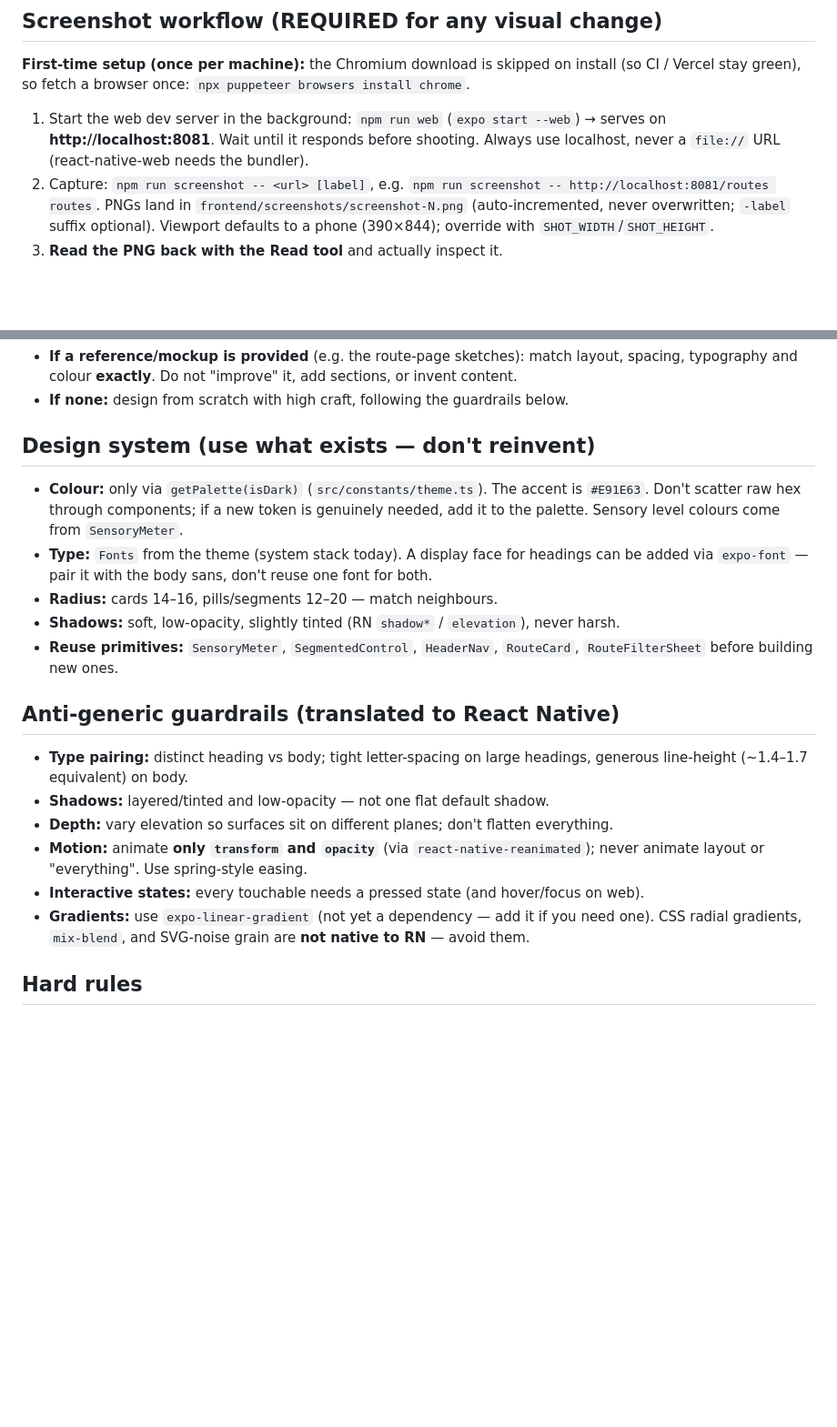
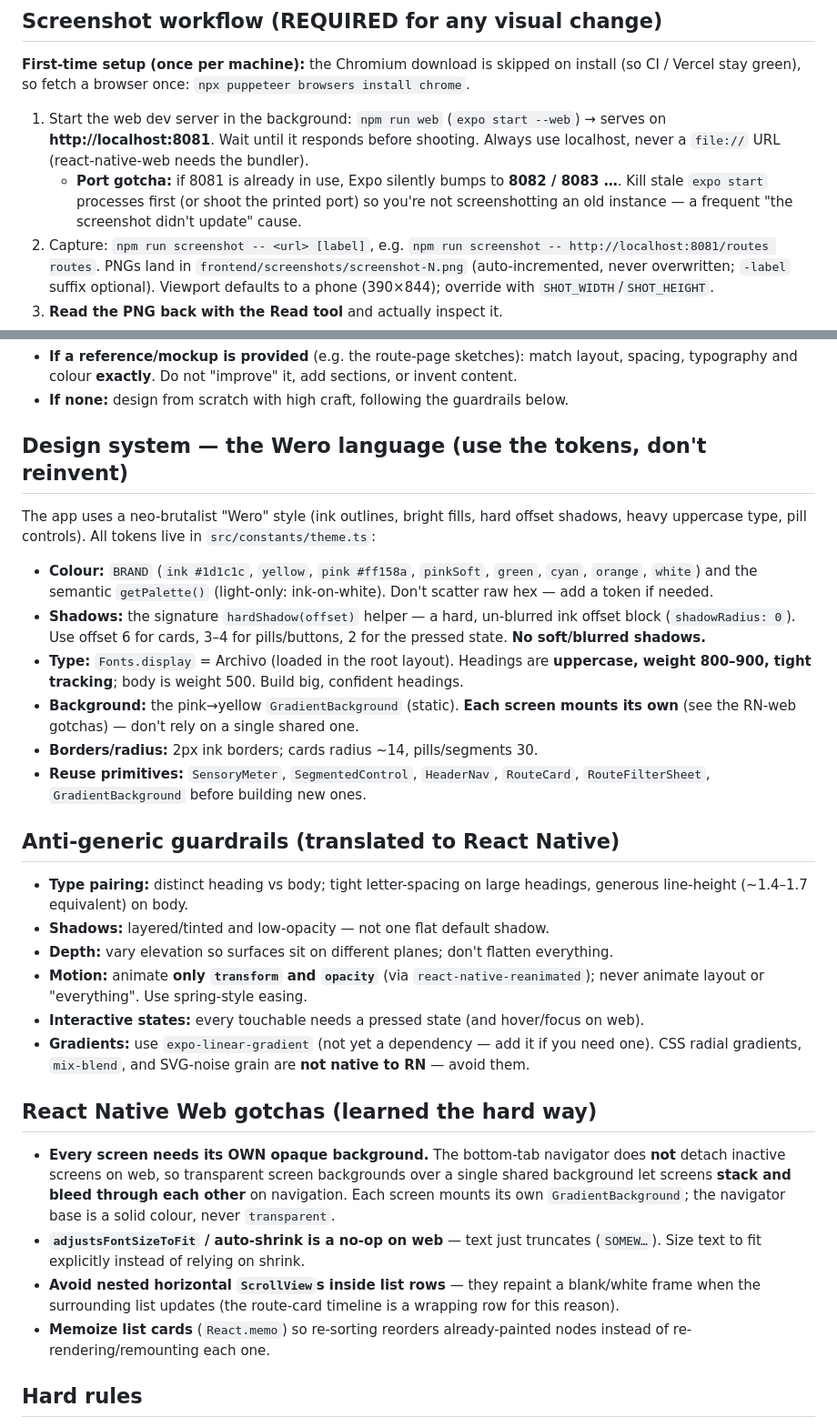
Before and after one commit to Roadboi123/DRP-Neurodivergent-Travel-App, a Markdown page: frontend/DESIGN.md, 2 parts joined by grey strips. Shown at 91% size. GitHub-like rendering; blank space fills up the shorter version.

Commit message:
docs(design): record Wero tokens + react-native-web gotchas
Update DESIGN.md to the now-concrete Wero design language (BRAND tokens,
hardShadow, Archivo, per-screen GradientBackground) and add a "react-native-web
gotchas" section capturing the lessons from this migration: each screen needs
its own opaque background (inactive tabs aren't detached on web), adjustsFontSizeToFit
is a no-op, avoid nested horizontal ScrollViews in list rows, memoize list cards.
Also note the dev-server port can bump to 8082+ when screenshotting.

Co-Authored-By: Claude Opus 4.8 <noreply@anthropic.com>

```diff
--- a/frontend/DESIGN.md
+++ b/frontend/DESIGN.md
@@ -19,6 +19,9 @@ Vercel stay green), so fetch a browser once: `npx puppeteer browsers install chr
 1. Start the web dev server in the background: `npm run web` (`expo start --web`) → serves on
    **http://localhost:8081**. Wait until it responds before shooting. Always use localhost,
    never a `file://` URL (react-native-web needs the bundler).
+   - **Port gotcha:** if 8081 is already in use, Expo silently bumps to **8082 / 8083 …**. Kill
+     stale `expo start` processes first (or shoot the printed port) so you're not screenshotting
+     an old instance — a frequent "the screenshot didn't update" cause.
 2. Capture: `npm run screenshot -- <url> [label]`, e.g.
    `npm run screenshot -- http://localhost:8081/routes routes`.
    PNGs land in `frontend/screenshots/screenshot-N.png` (auto-incremented, never overwritten;
@@ -36,17 +39,23 @@ Vercel stay green), so fetch a browser once: `npx puppeteer browsers install chr
   typography and colour **exactly**. Do not "improve" it, add sections, or invent content.
 - **If none:** design from scratch with high craft, following the guardrails below.
 
-## Design system (use what exists — don't reinvent)
+## Design system — the Wero language (use the tokens, don't reinvent)
 
-- **Colour:** only via `getPalette(isDark)` (`src/constants/theme.ts`). The accent is `#E91E63`.
-  Don't scatter raw hex through components; if a new token is genuinely needed, add it to the
-  palette. Sensory level colours come from `SensoryMeter`.
-- **Type:** `Fonts` from the theme (system stack today). A display face for headings can be added
-  via `expo-font` — pair it with the body sans, don't reuse one font for both.
-- **Radius:** cards 14–16, pills/segments 12–20 — match neighbours.
-- **Shadows:** soft, low-opacity, slightly tinted (RN `shadow*` / `elevation`), never harsh.
+The app uses a neo-brutalist "Wero" style (ink outlines, bright fills, hard offset shadows,
+heavy uppercase type, pill controls). All tokens live in `src/constants/theme.ts`:
+- **Colour:** `BRAND` (`ink #1d1c1c`, `yellow`, `pink #ff158a`, `pinkSoft`, `green`, `cyan`,
+  `orange`, `white`) and the semantic `getPalette()` (light-only: ink-on-white). Don't scatter
+  raw hex — add a token if needed.
+- **Shadows:** the signature `hardShadow(offset)` helper — a hard, un-blurred ink offset block
+  (`shadowRadius: 0`). Use offset 6 for cards, 3–4 for pills/buttons, 2 for the pressed state.
+  **No soft/blurred shadows.**
+- **Type:** `Fonts.display` = Archivo (loaded in the root layout). Headings are **uppercase,
+  weight 800–900, tight tracking**; body is weight 500. Build big, confident headings.
+- **Background:** the pink→yellow `GradientBackground` (static). **Each screen mounts its own**
+  (see the RN-web gotchas) — don't rely on a single shared one.
+- **Borders/radius:** 2px ink borders; cards radius ~14, pills/segments 30.
 - **Reuse primitives:** `SensoryMeter`, `SegmentedControl`, `HeaderNav`, `RouteCard`,
-  `RouteFilterSheet` before building new ones.
+  `RouteFilterSheet`, `GradientBackground` before building new ones.
 
 ## Anti-generic guardrails (translated to React Native)
 
@@ -60,6 +69,19 @@ Vercel stay green), so fetch a browser once: `npx puppeteer browsers install chr
 - **Gradients:** use `expo-linear-gradient` (not yet a dependency — add it if you need one).
   CSS radial gradients, `mix-blend`, and SVG-noise grain are **not native to RN** — avoid them.
 
+## React Native Web gotchas (learned the hard way)
+
+- **Every screen needs its OWN opaque background.** The bottom-tab navigator does **not** detach
+  inactive screens on web, so transparent screen backgrounds over a single shared background let
+  screens **stack and bleed through each other** on navigation. Each screen mounts its own
+  `GradientBackground`; the navigator base is a solid colour, never `transparent`.
+- **`adjustsFontSizeToFit` / auto-shrink is a no-op on web** — text just truncates (`SOMEW…`).
+  Size text to fit explicitly instead of relying on shrink.
+- **Avoid nested horizontal `ScrollView`s inside list rows** — they repaint a blank/white frame
+  when the surrounding list updates (the route-card timeline is a wrapping row for this reason).
+- **Memoize list cards** (`React.memo`) so re-sorting reorders already-painted nodes instead of
+  re-rendering/remounting each one.
+
 ## Hard rules
 
 - Match references; don't embellish or "improve" them.
```
